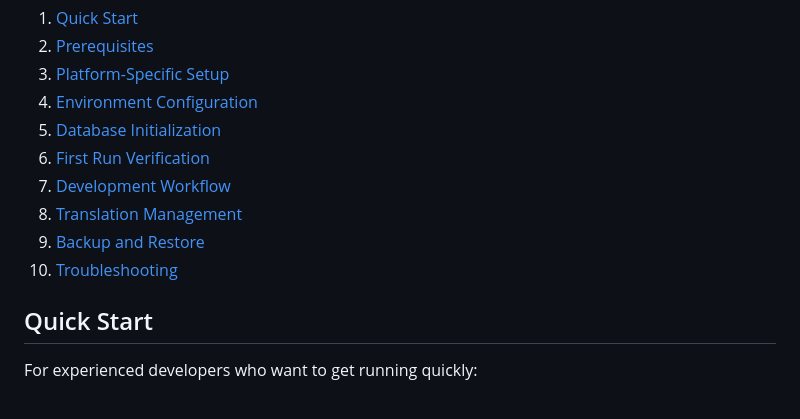
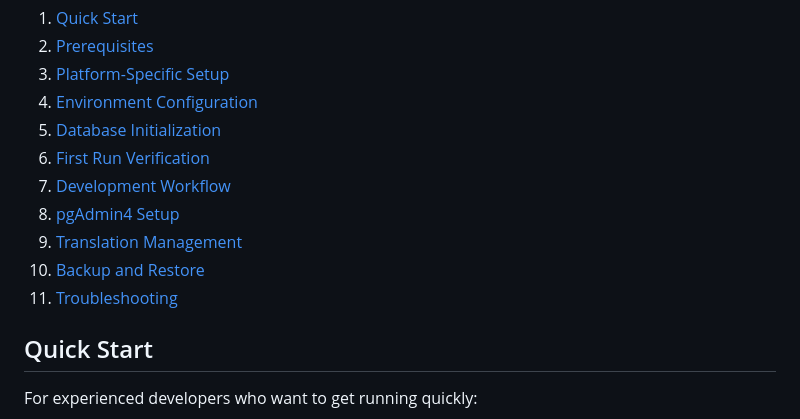
Before and after one commit to m-hasan-2004/dating_app, a Markdown page: backend/deploy.md, the part around one of its changes. Rendered like a GitHub page.

```diff
--- a/backend/deploy.md
+++ b/backend/deploy.md
@@ -10,9 +10,10 @@ This comprehensive guide helps you set up the Dating App development environment
 5. [Database Initialization](#database-initialization)
 6. [First Run Verification](#first-run-verification)
 7. [Development Workflow](#development-workflow)
-8. [Translation Management](#translation-management)
-9. [Backup and Restore](#backup-and-restore)
-10. [Troubleshooting](#troubleshooting)
+8. [pgAdmin4 Setup](#pgadmin4-setup)
+9. [Translation Management](#translation-management)
+10. [Backup and Restore](#backup-and-restore)
+11. [Troubleshooting](#troubleshooting)
 
 ## Quick Start
 
```
Also changed, not shown: other parts of backend/deploy.md (+39 -0 lines).
